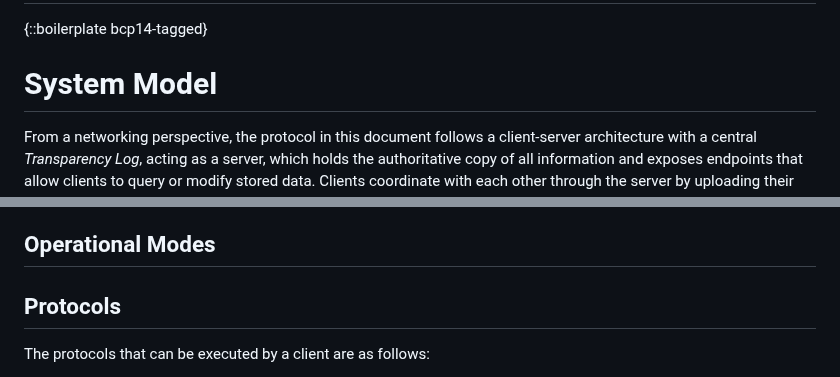
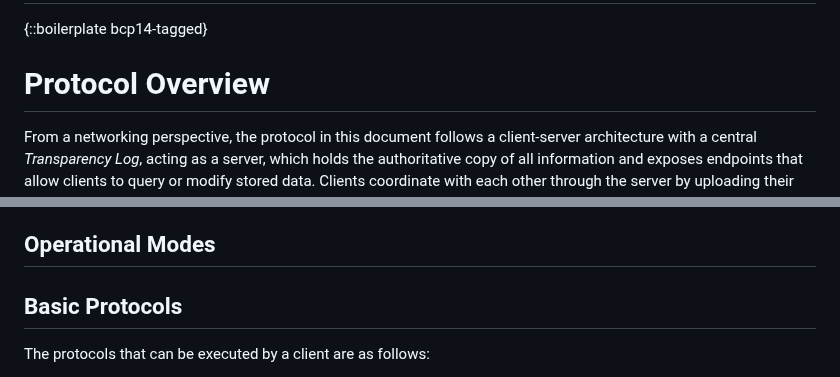
Before and after one commit to Bren2010/draft-key-transparency, a Markdown page: draft-mcmillion-key-transparency.md, 2 parts joined by grey strips. GitHub-like rendering.

Commit message:
Change some headings.

```diff
--- a/draft-mcmillion-key-transparency.md
+++ b/draft-mcmillion-key-transparency.md
@@ -91,7 +91,7 @@ to see them.
 {::boilerplate bcp14-tagged}
 
 
-# System Model
+# Protocol Overview
 
 From a networking perspective, the protocol in this document follows a
 client-server architecture with a central *Transparency Log*, acting as a
@@ -131,7 +131,7 @@ can be utilized effectively when/if they're available.
 
 ## Operational Modes
 
-## Protocols
+## Basic Protocols
 
 The protocols that can be executed by a client are as follows:
 
```
